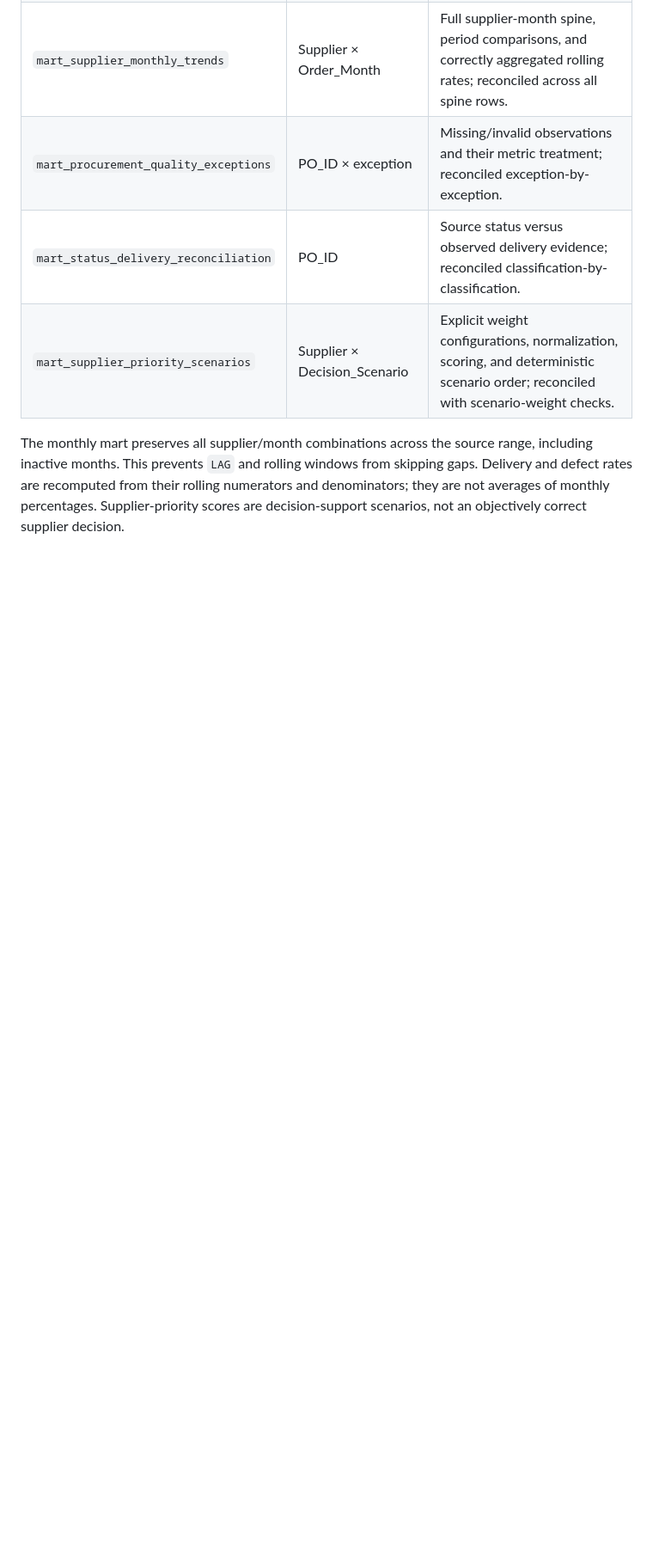
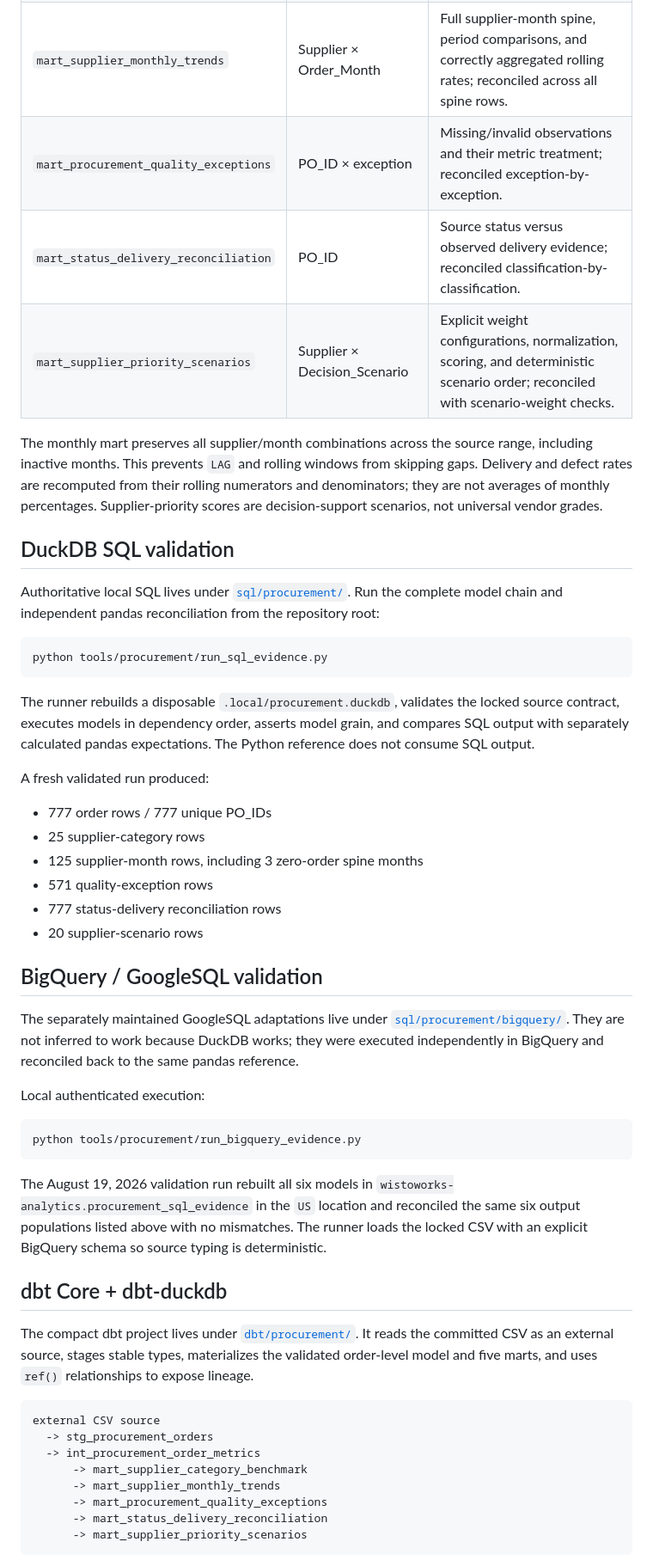
Before and after one commit to Joey-VW/Portfolio, a Markdown page: docs/procurement/README.md, the part around one of its changes. Shown at 86% size. Rendered like a GitHub page; blank space fills up the shorter version.

````diff
--- a/docs/procurement/README.md
+++ b/docs/procurement/README.md
@@ -72,4 +61,51 @@ The runner loads the source, executes models in dependency order, asserts each m
 | `mart_status_delivery_reconciliation` | PO_ID | Source status versus observed delivery evidence; reconciled classification-by-classification. |
 | `mart_supplier_priority_scenarios` | Supplier × Decision_Scenario | Explicit weight configurations, normalization, scoring, and deterministic scenario order; reconciled with scenario-weight checks. |
 
-The monthly mart preserves all supplier/month combinations across the source range, including inactive months. This prevents `LAG` and rolling windows from skipping gaps. Delivery and defect rates are recomputed from their rolling numerators and denominators; they are not averages of monthly percentages. Supplier-priority scores are decision-support scenarios, not an objectively correct supplier decision.
+The monthly mart preserves all supplier/month combinations across the source range, including inactive months. This prevents `LAG` and rolling windows from skipping gaps. Delivery and defect rates are recomputed from their rolling numerators and denominators; they are not averages of monthly percentages. Supplier-priority scores are decision-support scenarios, not universal vendor grades.
+
+## DuckDB SQL validation
+
+Authoritative local SQL lives under [`sql/procurement/`](../../sql/procurement/). Run the complete model chain and independent pandas reconciliation from the repository root:
+
+```bash
+python tools/procurement/run_sql_evidence.py
+```
+
+The runner rebuilds a disposable `.local/procurement.duckdb`, validates the locked source contract, executes models in dependency order, asserts model grain, and compares SQL output with separately calculated pandas expectations. The Python reference does not consume SQL output.
+
+A fresh validated run produced:
+
+- 777 order rows / 777 unique PO_IDs
+- 25 supplier-category rows
+- 125 supplier-month rows, including 3 zero-order spine months
+- 571 quality-exception rows
+- 777 status-delivery reconciliation rows
+- 20 supplier-scenario rows
+
+## BigQuery / GoogleSQL validation
+
+The separately maintained GoogleSQL adaptations live under [`sql/procurement/bigquery/`](../../sql/procurement/bigquery/). They are not inferred to work because DuckDB works; they were executed independently in BigQuery and reconciled back to the same pandas reference.
+
+Local authenticated execution:
+
+```bash
+python tools/procurement/run_bigquery_evidence.py
+```
+
+The August 19, 2026 validation run rebuilt all six models in `wistoworks-analytics.procurement_sql_evidence` in the `US` location and reconciled the same six output populations listed above with no mismatches. The runner loads the locked CSV with an explicit BigQuery schema so source typing is deterministic.
+
+## dbt Core + dbt-duckdb
+
+The compact dbt project lives under [`dbt/procurement/`](../../dbt/procurement/). It reads the committed CSV as an external source, stages stable types, materializes the validated order-level model and five marts, and uses `ref()` relationships to expose lineage.
+
+```text
+external CSV source
+  -> stg_procurement_orders
+  -> int_procurement_order_metrics
+      -> mart_supplier_category_benchmark
+      -> mart_supplier_monthly_trends
+      -> mart_procurement_quality_exceptions
+      -> mart_status_delivery_reconciliation
+      -> mart_supplier_priority_scenarios
+```
+
````
Also changed, not shown: other parts of docs/procurement/README.md (+40 -24 lines).
